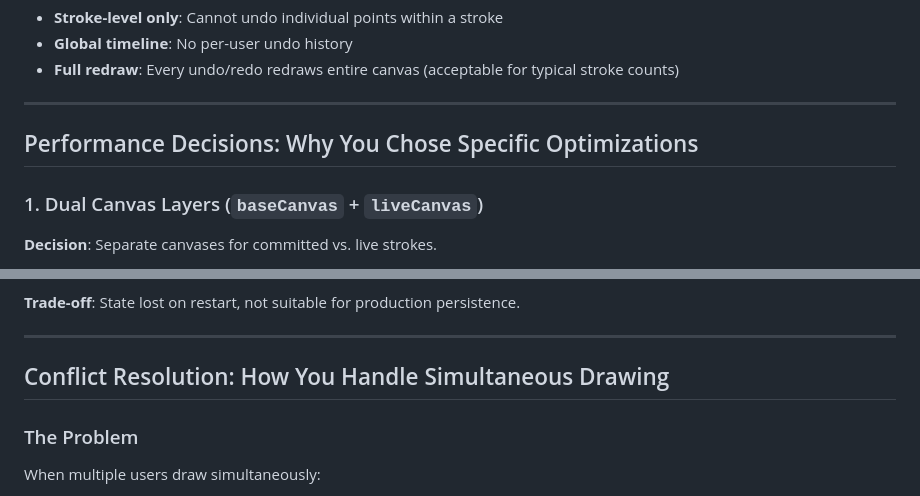
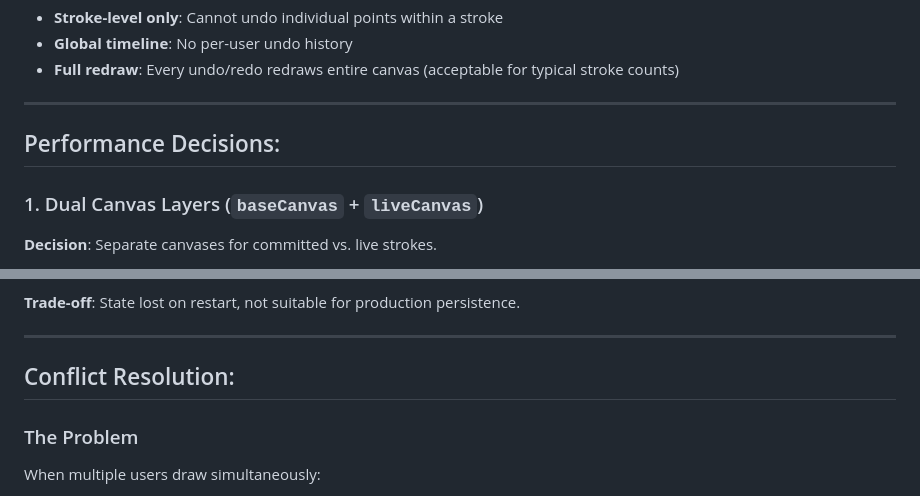
Before and after one commit to Srishty301/Real-Time-Collaborative-Drawing-Canvas, a Markdown page: ARCHITECTURE.md, 2 parts joined by grey strips. Rendered like a GitHub page.

```diff
--- a/ARCHITECTURE.md
+++ b/ARCHITECTURE.md
@@ -409,7 +409,7 @@ Full state snapshot (for recovery).
 
 ---
 
-## Performance Decisions: Why You Chose Specific Optimizations
+## Performance Decisions:
 
 ### 1. Dual Canvas Layers (`baseCanvas` + `liveCanvas`)
 
@@ -507,7 +507,7 @@ Full state snapshot (for recovery).
 
 ---
 
-## Conflict Resolution: How You Handle Simultaneous Drawing
+## Conflict Resolution:
 
 ### The Problem
 
```
Also changed, not shown: other parts of ARCHITECTURE.md (+3 -3 lines).
